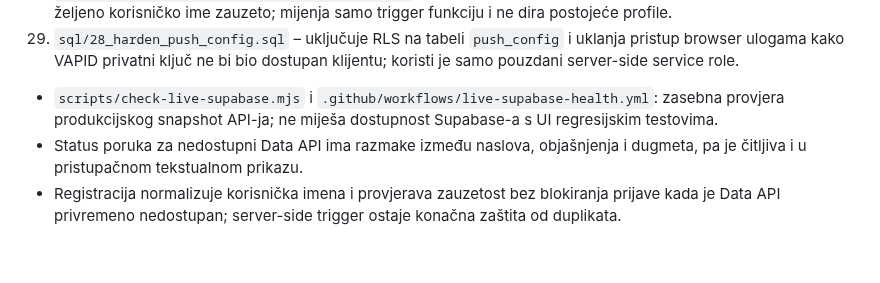
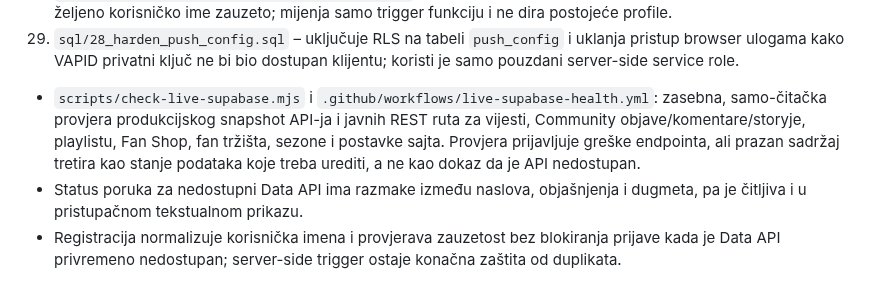
Before and after one commit to vojintesanovic0-dot/-medjasi-futsal-liga, a Markdown page: README.md, the part around the change. Rendered like a GitHub page; blank space fills up the shorter version.

Commit message:
docs: describe expanded production health coverage

```diff
--- a/README.md
+++ b/README.md
@@ -46,7 +46,7 @@ Kad promijeniš `js/app.js` ili `css/*.css`, povećaj broj verzije (`?v=...`) u
 27. `sql/26_create_profile_for_auth_users.sql` – automatski pravi običan profil nakon registracije, uključujući naloge koji čekaju potvrdu e-maila, i popunjava samo profile koji nedostaju; nikada ne kopira administratorsku ulogu iz korisničkih metapodataka.
 28. `sql/27_handle_profile_username_collisions.sql` – pri registraciji pokušava siguran rezervni naziv ako je željeno korisničko ime zauzeto; mijenja samo trigger funkciju i ne dira postojeće profile.
 29. `sql/28_harden_push_config.sql` – uključuje RLS na tabeli `push_config` i uklanja pristup browser ulogama kako VAPID privatni ključ ne bi bio dostupan klijentu; koristi je samo pouzdani server-side service role.
-- `scripts/check-live-supabase.mjs` i `.github/workflows/live-supabase-health.yml`: zasebna provjera produkcijskog snapshot API-ja; ne miješa dostupnost Supabase-a s UI regresijskim testovima.
+- `scripts/check-live-supabase.mjs` i `.github/workflows/live-supabase-health.yml`: zasebna, samo-čitačka provjera produkcijskog snapshot API-ja i javnih REST ruta za vijesti, Community objave/komentare/storyje, playlistu, Fan Shop, fan tržišta, sezone i postavke sajta. Provjera prijavljuje greške endpointa, ali prazan sadržaj tretira kao stanje podataka koje treba urediti, a ne kao dokaz da je API nedostupan.
 - Status poruka za nedostupni Data API ima razmake između naslova, objašnjenja i dugmeta, pa je čitljiva i u pristupačnom tekstualnom prikazu.
 - Registracija normalizuje korisnička imena i provjerava zauzetost bez blokiranja prijave kada je Data API privremeno nedostupan; server-side trigger ostaje konačna zaštita od duplikata.
 
```
